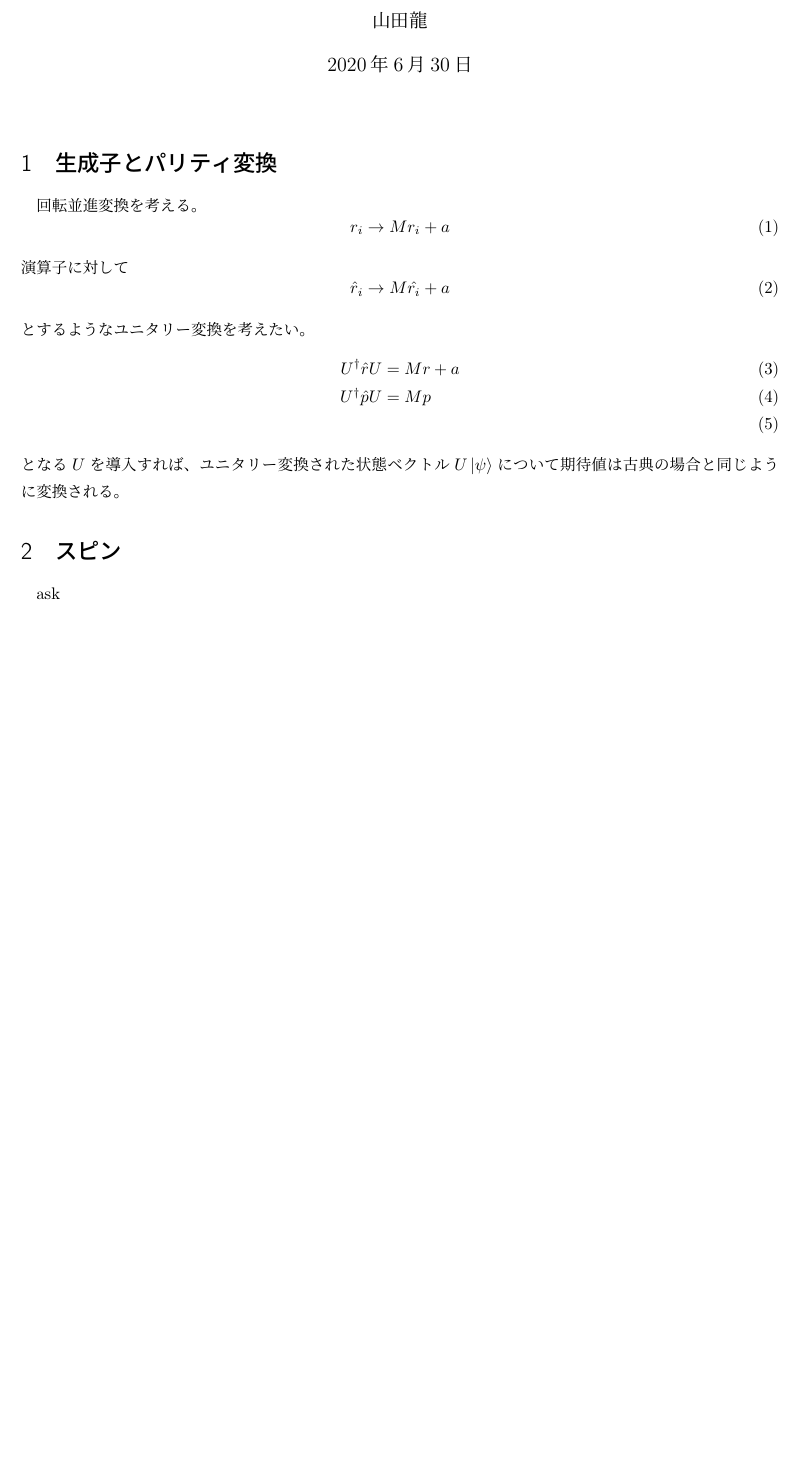
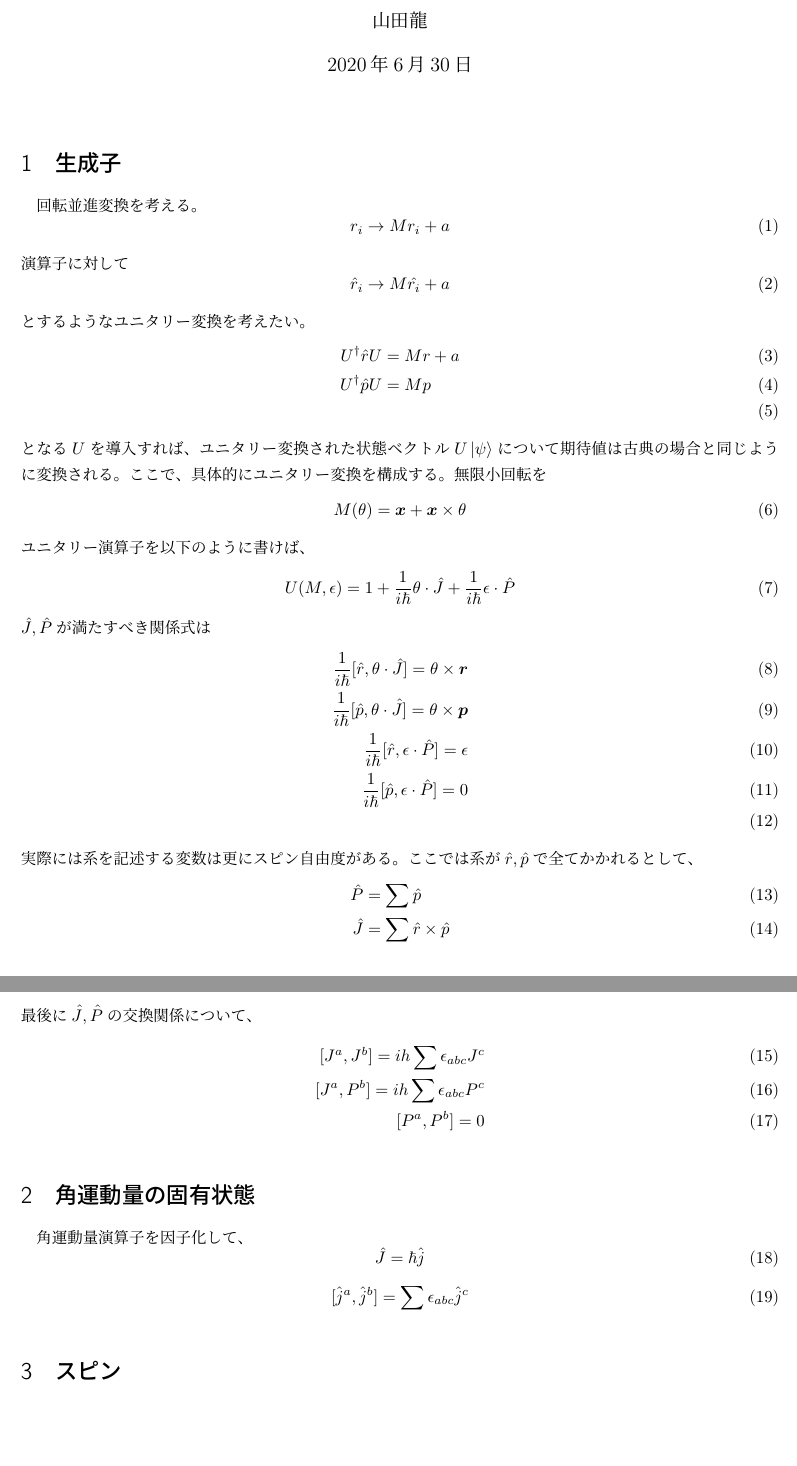
Before and after one commit to tychy/Self_Explatin, a LaTeX document (spin.tex): part of the page before the commit and two parts of pages 1 and 2 of 2 after it, the two joined at a grey line, cut so that both start at the same text, the shorter picture padded with empty space. Compiled offline with pLaTeX and dvipdfmx.

Commit message:
add : kakuunndouryou teigi

```diff
--- a/spin.tex
+++ b/spin.tex
@@ -3,6 +3,7 @@
 \usepackage{newtxtt}
 \usepackage[utf8]{inputenc}
 \usepackage{braket}
+\usepackage{bm}
 \newcommand{\pder}[2][]{\frac{\partial#1}{\partial#2}}
 \newcommand{\dder}[2][]{\frac{\mathrm{d}#1}{\mathrm{d}#2}}
 \newcommand{\half}{\frac{1}{2}}
@@ -14,12 +15,17 @@
 %量子力学用
 \newcommand{\hr}{\hat{r}}
 \newcommand{\hp}{\hat{p}}
+\newcommand{\hj}{\hat{j}}
+\newcommand{\hjt}{\hat{j}^2}
+\newcommand{\hcj}{\hat{J}}
+\newcommand{\hcp}{\hat{P}}
+\newcommand{\rh}{\frac{1}{i\hbar}}
 \date{\today}
 \author{山田龍}
 \title{Spin}
 \begin{document}
 \maketitle
-\section{生成子とパリティ変換}
+\section{生成子}
 回転並進変換を考える。
 \beq
     r_i \rightarrow M r_i + a
@@ -34,7 +40,40 @@
     U^\dagger \hp U &= Mp\\
 \end{align}
 となる$U$を導入すれば、ユニタリー変換された状態ベクトル$U\Ket{\psi}$について期待値は古典の場合と同じように変換される。
-
+ここで、具体的にユニタリー変換を構成する。
+無限小回転を
+\beq
+M(\theta) = \bm{x} + \bm{x}  \times \theta
+\eeq
+ユニタリー演算子を以下のように書けば、
+\beq
+U(M, \epsilon) = 1 + \rh \theta \cdot \hat{J} + \rh \epsilon \cdot \hat{P}
+\eeq
+$\hcj ,\hcp$が満たすべき関係式は
+\begin{align}
+    \rh [\hr ,\theta \cdot \hat{J}] = \theta \times \bm{r}\\
+    \rh [\hp ,\theta \cdot \hat{J}] = \theta \times \bm{p}\\
+\rh [\hr ,\epsilon \cdot \hcp] = \epsilon\\
+\rh [\hp ,\epsilon \cdot \hcp] = 0\\
+\end{align}
+実際には系を記述する変数は更にスピン自由度がある。ここでは系が$\hr ,\hp$で全てかかれるとして、
+\begin{align}
+    \hcp &= \sum \hp\\
+    \hcj &= \sum \hr \times \hp
+\end{align}
+最後に$\hcj ,\hcp$の交換関係について、
+\begin{align}
+    [J^a,J^b] = ih \sum \epsilon_{abc}J^c\\
+[J^a,P^b] = ih \sum \epsilon_{abc}P^c\\
+[P^a,P^b] = 0
+\end{align}
+\section{角運動量の固有状態}
+角運動量演算子を因子化して、
+\beq
+    \hcj = \hbar \hj
+\eeq
+\beq
+[\hj^a,\hj^b] = \sum \epsilon_{abc}\hj^c\\
+\eeq
 \section{スピン}
-ask
 \end{document}
```
Also changed, not shown: spin.pdf.
